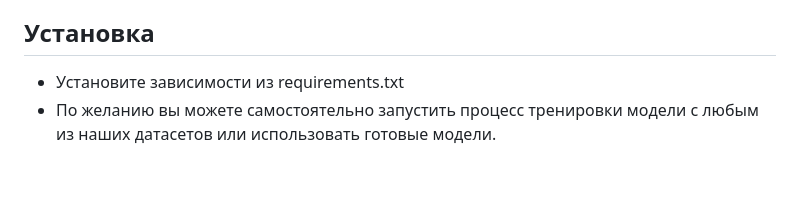
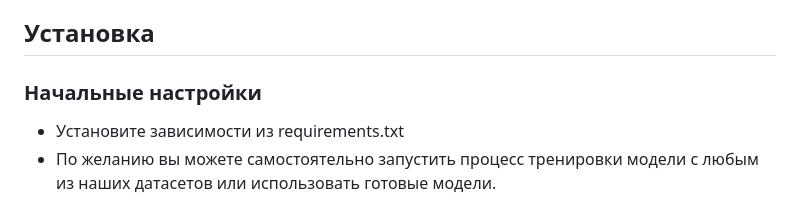
Before and after one commit to fortrane/viral-videos-rutube, a Markdown page: README.md, the part around the change. Drawn GitHub-style; blank space fills up the shorter version.

```diff
--- a/README.md
+++ b/README.md
@@ -108,6 +108,7 @@ sudo systemctl restart nginx
 - SSD/HDD: 20 ГБ если без CUDA
 
 ## Установка
+### Начальные настройки
 - Установите зависимости из requirements.txt
 - По желанию вы можете самостоятельно запустить процесс тренировки модели с любым из наших датасетов или использовать готовые модели.
 - Для запуска fine tune всё необходимое есть в папке train.
```
